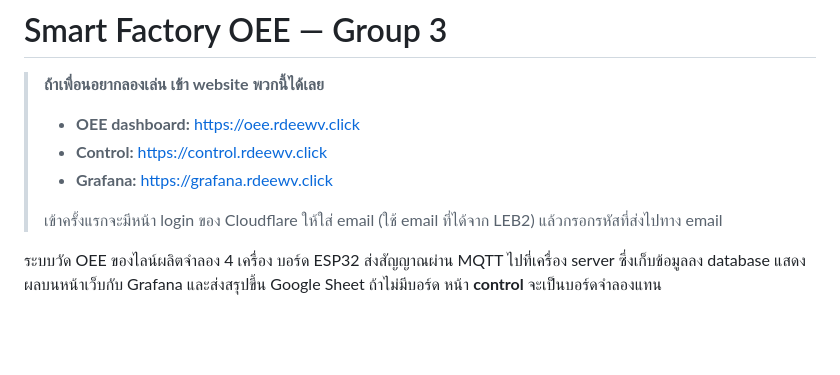
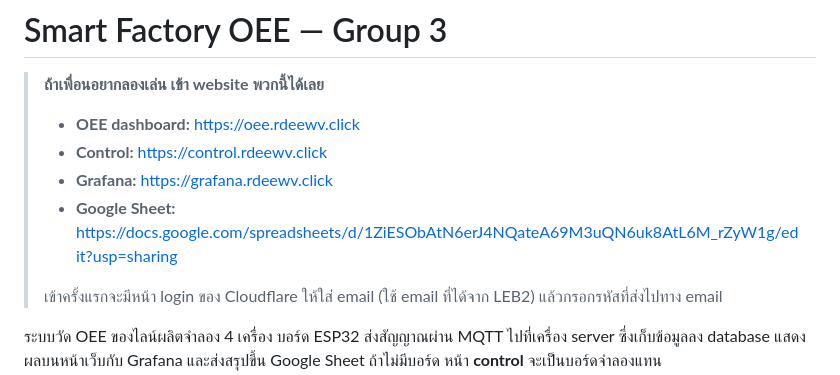
Before and after one commit to tazriqq/Smart-Factory-G3, a Markdown page: README.md, the part around the change. Drawn GitHub-style; blank space fills up the shorter version.

Commit message:
README: add the Google Sheet link to the top list
Co-Authored-By: Claude Opus 5.5 <noreply@anthropic.com>

```diff
--- a/README.md
+++ b/README.md
@@ -5,6 +5,7 @@
 > - **OEE dashboard:** https://oee.rdeewv.click
 > - **Control:** https://control.rdeewv.click
 > - **Grafana:** https://grafana.rdeewv.click
+> - **Google Sheet:** https://docs.google.com/spreadsheets/d/1ZiESObAtN6erJ4NQateA69M3uQN6uk8AtL6M_rZyW1g/edit?usp=sharing
 >
 > เข้าครั้งแรกจะมีหน้า login ของ Cloudflare ให้ใส่ email (ใช้ email ที่ได้จาก LEB2) แล้วกรอกรหัสที่ส่งไปทาง email
 
```
